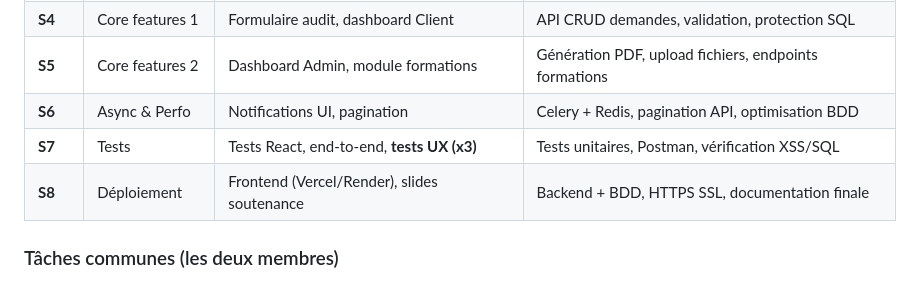
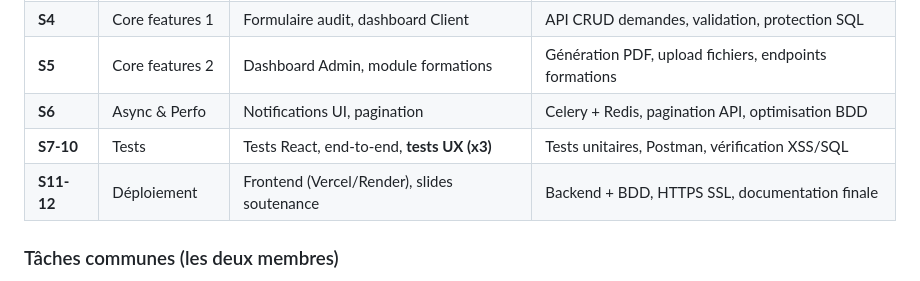
Before and after one commit to Tommy-JOUHANS/portfolio, a Markdown page: Stages/Stage-1/README_FR.md, the part around the change. GitHub-like rendering.

```diff
--- a/Stages/Stage-1/README_FR.md
+++ b/Stages/Stage-1/README_FR.md
@@ -160,8 +160,8 @@ cyberaudit/
 | **S4** | Core features 1 | Formulaire audit, dashboard Client | API CRUD demandes, validation, protection SQL |
 | **S5** | Core features 2 | Dashboard Admin, module formations | Génération PDF, upload fichiers, endpoints formations |
 | **S6** | Async & Perfo | Notifications UI, pagination | Celery + Redis, pagination API, optimisation BDD |
-| **S7** | Tests | Tests React, end-to-end, **tests UX (x3)** | Tests unitaires, Postman, vérification XSS/SQL |
-| **S8** | Déploiement | Frontend (Vercel/Render), slides soutenance | Backend + BDD, HTTPS SSL, documentation finale |
+| **S7-10** | Tests | Tests React, end-to-end, **tests UX (x3)** | Tests unitaires, Postman, vérification XSS/SQL |
+| **S11-12** | Déploiement | Frontend (Vercel/Render), slides soutenance | Backend + BDD, HTTPS SSL, documentation finale |
 
 ### Tâches communes (les deux membres)
 - Revues de code croisées sur GitHub (obligatoires avant chaque merge)
```
Also changed, not shown: Stages/Stage-1/README_EN.md (+2 -2 lines).
